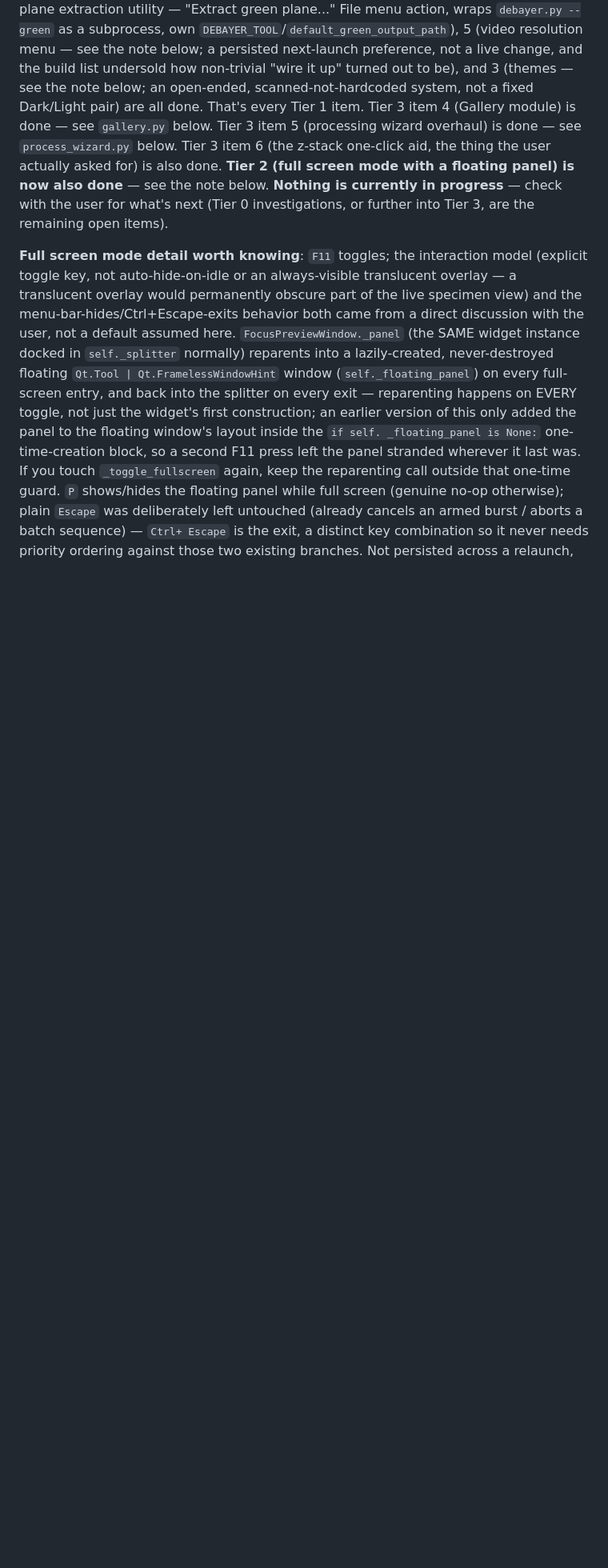
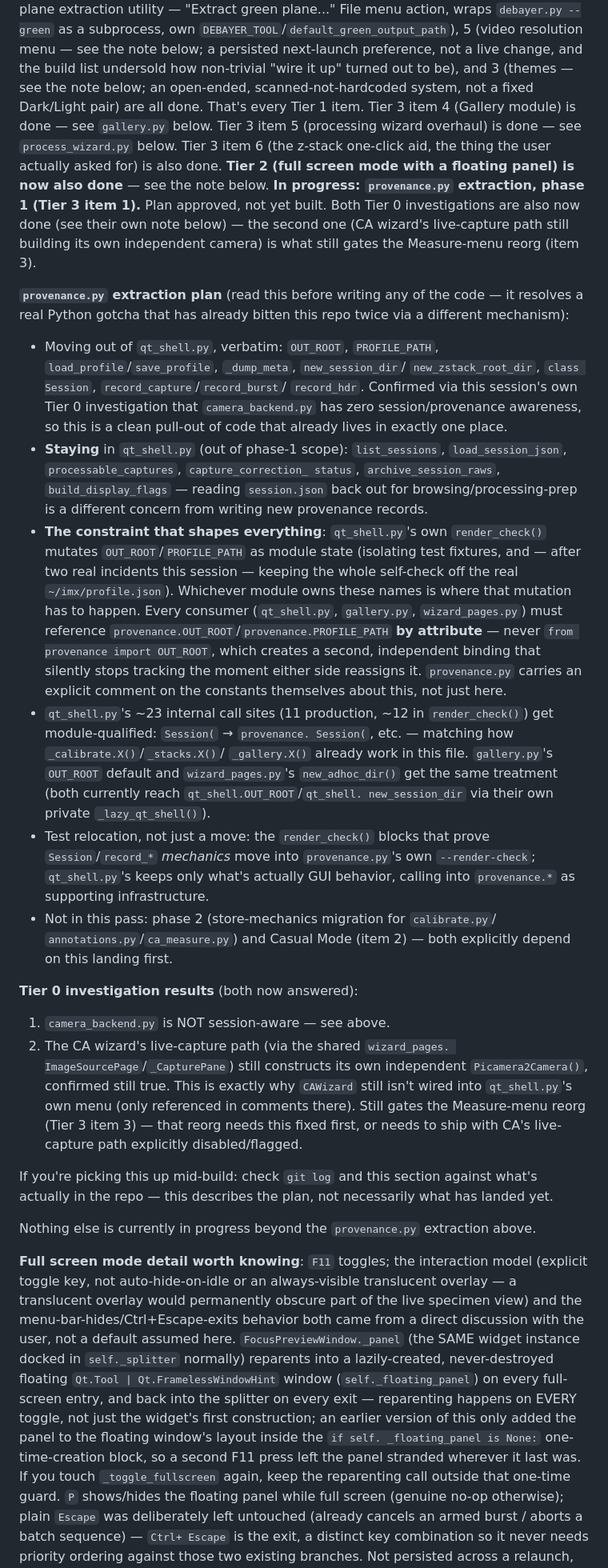
Before and after one commit to slayer8366/OSCam, a Markdown page: HANDOFF.md, the part around the change. Shown at 80% size. GitHub-like rendering; blank space fills up the shorter version.

Commit message:
Record intent: provenance.py extraction, phase 1 (BUILD_LIST Tier 3, item 1)
Plan approved, not yet built. Documents the design and the one real
hazard (render_check()'s OUT_ROOT/PROFILE_PATH module-state mutation,
and the attribute-access-only rule that keeps it working) before any
code changes land, so intent survives an interrupted session.

Co-Authored-By: Claude Sonnet 5 <noreply@anthropic.com>

```diff
--- a/HANDOFF.md
+++ b/HANDOFF.md
@@ -55,9 +55,70 @@ Dark/Light pair) are all done. That's every Tier 1 item. Tier 3 item 4
 (processing wizard overhaul) is done — see `process_wizard.py` below.
 Tier 3 item 6 (the z-stack one-click aid, the thing the user actually
 asked for) is also done. **Tier 2 (full screen mode with a floating
-panel) is now also done** — see the note below. **Nothing is currently in
-progress** — check with the user for what's next (Tier 0 investigations,
-or further into Tier 3, are the remaining open items).
+panel) is now also done** — see the note below. **In progress:
+`provenance.py` extraction, phase 1 (Tier 3 item 1).** Plan approved, not
+yet built. Both Tier 0 investigations are also now done (see their own
+note below) — the second one (CA wizard's live-capture path still
+building its own independent camera) is what still gates the Measure-menu
+reorg (item 3).
+
+**`provenance.py` extraction plan** (read this before writing any of the
+code — it resolves a real Python gotcha that has already bitten this repo
+twice via a different mechanism):
+
+- Moving out of `qt_shell.py`, verbatim: `OUT_ROOT`, `PROFILE_PATH`,
+  `load_profile`/`save_profile`, `_dump_meta`, `new_session_dir`/
+  `new_zstack_root_dir`, `class Session`, `record_capture`/`record_burst`/
+  `record_hdr`. Confirmed via this session's own Tier 0 investigation that
+  `camera_backend.py` has zero session/provenance awareness, so this is a
+  clean pull-out of code that already lives in exactly one place.
+- **Staying** in `qt_shell.py` (out of phase-1 scope): `list_sessions`,
+  `load_session_json`, `processable_captures`, `capture_correction_
+  status`, `archive_session_raws`, `build_display_flags` — reading
+  `session.json` back out for browsing/processing-prep is a different
+  concern from writing new provenance records.
+- **The constraint that shapes everything**: `qt_shell.py`'s own
+  `render_check()` mutates `OUT_ROOT`/`PROFILE_PATH` as module state
+  (isolating test fixtures, and — after two real incidents this session —
+  keeping the whole self-check off the real `~/imx/profile.json`).
+  Whichever module owns these names is where that mutation has to happen.
+  Every consumer (`qt_shell.py`, `gallery.py`, `wizard_pages.py`) must
+  reference `provenance.OUT_ROOT`/`provenance.PROFILE_PATH` **by
+  attribute** — never `from provenance import OUT_ROOT`, which creates a
+  second, independent binding that silently stops tracking the moment
+  either side reassigns it. `provenance.py` carries an explicit comment
+  on the constants themselves about this, not just here.
+- `qt_shell.py`'s ~23 internal call sites (11 production, ~12 in
+  `render_check()`) get module-qualified: `Session(` → `provenance.
+  Session(`, etc. — matching how `_calibrate.X()`/`_stacks.X()`/
+  `_gallery.X()` already work in this file. `gallery.py`'s `OUT_ROOT`
+  default and `wizard_pages.py`'s `new_adhoc_dir()` get the same
+  treatment (both currently reach `qt_shell.OUT_ROOT`/`qt_shell.
+  new_session_dir` via their own private `_lazy_qt_shell()`).
+- Test relocation, not just a move: the `render_check()` blocks that
+  prove `Session`/`record_*` *mechanics* move into `provenance.py`'s own
+  `--render-check`; `qt_shell.py`'s keeps only what's actually GUI
+  behavior, calling into `provenance.*` as supporting infrastructure.
+- Not in this pass: phase 2 (store-mechanics migration for `calibrate.py`/
+  `annotations.py`/`ca_measure.py`) and Casual Mode (item 2) — both
+  explicitly depend on this landing first.
+
+**Tier 0 investigation results** (both now answered):
+1. `camera_backend.py` is NOT session-aware — see above.
+2. The CA wizard's live-capture path (via the shared `wizard_pages.
+   ImageSourcePage`/`_CapturePane`) still constructs its own independent
+   `Picamera2Camera()`, confirmed still true. This is exactly why
+   `CAWizard` still isn't wired into `qt_shell.py`'s own menu (only
+   referenced in comments there). Still gates the Measure-menu reorg
+   (Tier 3 item 3) — that reorg needs this fixed first, or needs to ship
+   with CA's live-capture path explicitly disabled/flagged.
+
+If you're picking this up mid-build: check `git log` and this section
+against what's actually in the repo — this describes the plan, not
+necessarily what has landed yet.
+
+Nothing else is currently in progress beyond the `provenance.py`
+extraction above.
 
 **Full screen mode detail worth knowing**: `F11` toggles; the interaction
 model (explicit toggle key, not auto-hide-on-idle or an always-visible
```
Also changed, not shown: CHANGELOG.md (+27 -0 lines).
